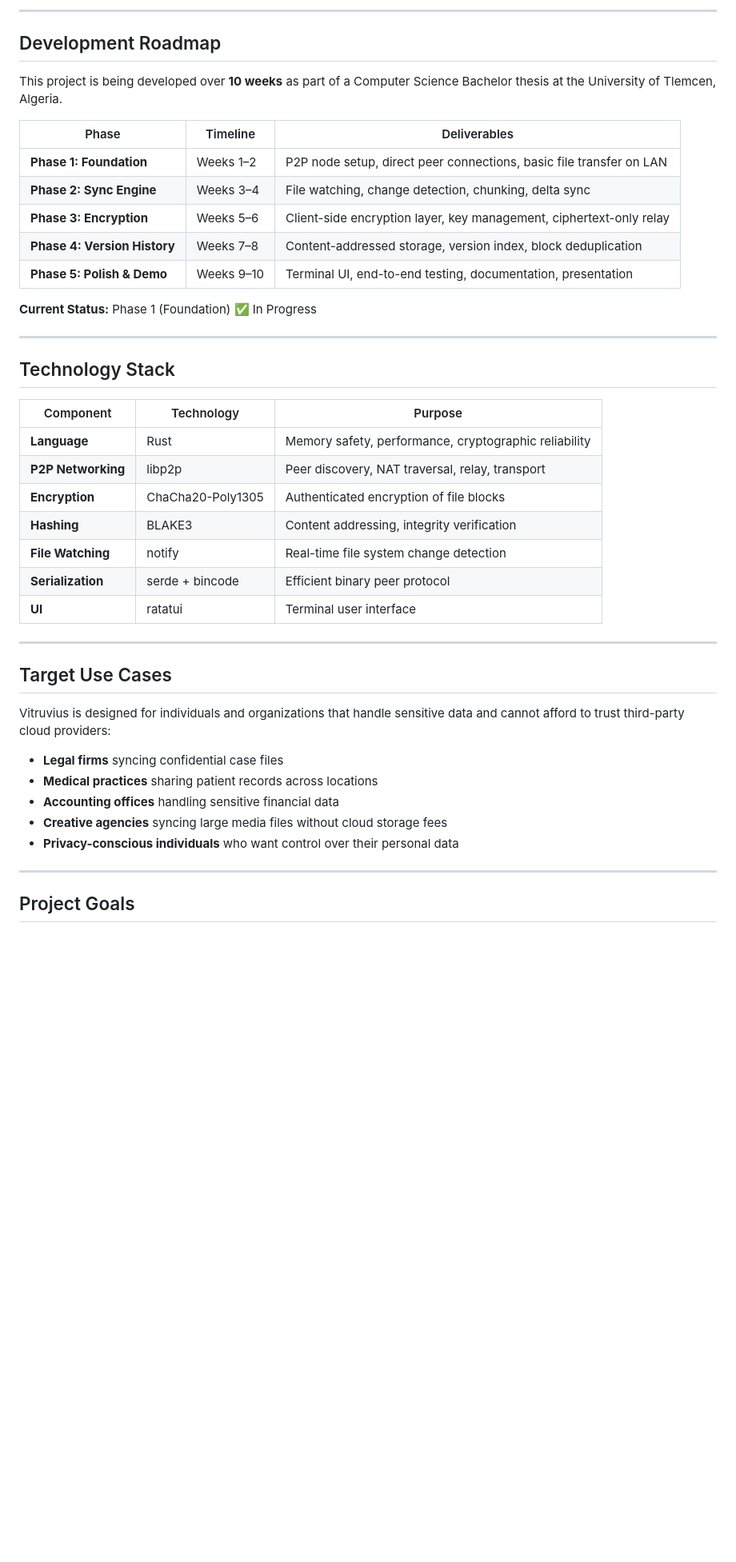
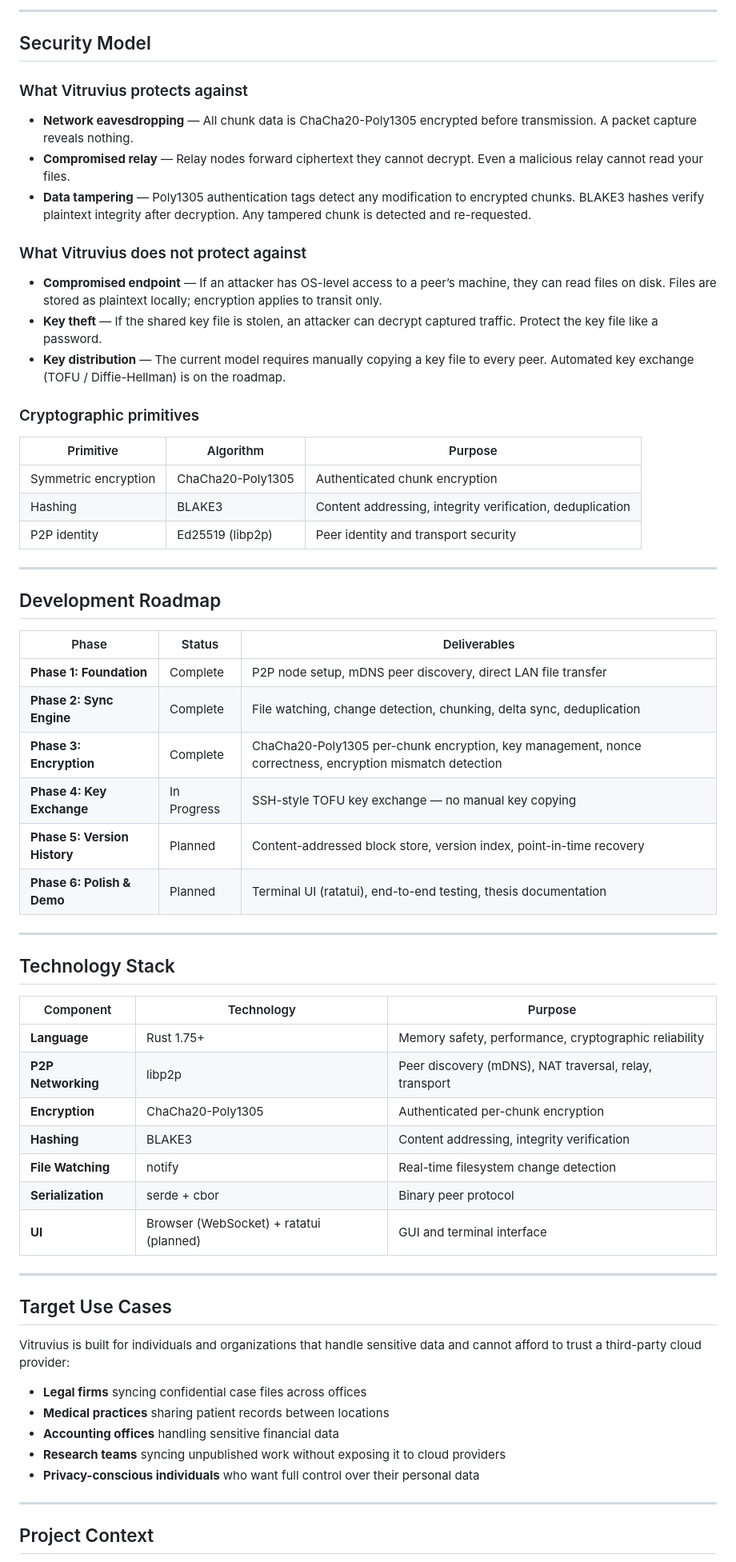
Before and after one commit to XXNOUR/Vitruvius, a Markdown page: README.md, the part around one of its changes. Shown at 80% size. Rendered like a GitHub page; blank space fills up the shorter version.

```diff
--- a/README.md
+++ b/README.md
@@ -116,47 +150,68 @@ cargo build --release
 
----
+-----
+
+## Security Model
+
+### What Vitruvius protects against
+
+- **Network eavesdropping** — All chunk data is ChaCha20-Poly1305 encrypted before transmission. A packet capture reveals nothing.
+- **Compromised relay** — Relay nodes forward ciphertext they cannot decrypt. Even a malicious relay cannot read your files.
+- **Data tampering** — Poly1305 authentication tags detect any modification to encrypted chunks. BLAKE3 hashes verify plaintext integrity after decryption. Any tampered chunk is detected and re-requested.
+
+### What Vitruvius does not protect against
+
+- **Compromised endpoint** — If an attacker has OS-level access to a peer’s machine, they can read files on disk. Files are stored as plaintext locally; encryption applies to transit only.
+- **Key theft** — If the shared key file is stolen, an attacker can decrypt captured traffic. Protect the key file like a password.
+- **Key distribution** — The current model requires manually copying a key file to every peer. Automated key exchange (TOFU / Diffie-Hellman) is on the roadmap.
+
+### Cryptographic primitives
+
+|Primitive           |Algorithm        |Purpose                                                  |
+|--------------------|-----------------|---------------------------------------------------------|
+|Symmetric encryption|ChaCha20-Poly1305|Authenticated chunk encryption                           |
+|Hashing             |BLAKE3           |Content addressing, integrity verification, deduplication|
+|P2P identity        |Ed25519 (libp2p) |Peer identity and transport security                     |
+
+-----
 
 ## Development Roadmap
 
-This project is being developed over **10 weeks** as part of a Computer Science Bachelor thesis at the University of Tlemcen, Algeria.
+|Phase                       |Status       |Deliverables                                                                                            |
+|----------------------------|-------------|--------------------------------------------------------------------------------------------------------|
+|**Phase 1: Foundation**     | Complete   |P2P node setup, mDNS peer discovery, direct LAN file transfer                                           |
+|**Phase 2: Sync Engine**    | Complete   |File watching, change detection, chunking, delta sync, deduplication                                    |
+|**Phase 3: Encryption**     | Complete   |ChaCha20-Poly1305 per-chunk encryption, key management, nonce correctness, encryption mismatch detection|
+|**Phase 4: Key Exchange**   | In Progress|SSH-style TOFU key exchange — no manual key copying                                                     |
+|**Phase 5: Version History**| Planned    |Content-addressed block store, version index, point-in-time recovery                                    |
+|**Phase 6: Polish & Demo**  | Planned    |Terminal UI (ratatui), end-to-end testing, thesis documentation                                         |
 
-| Phase | Timeline | Deliverables |
-|-------|----------|--------------|
-| **Phase 1: Foundation** | Weeks 1–2 | P2P node setup, direct peer connections, basic file transfer on LAN |
-| **Phase 2: Sync Engine** | Weeks 3–4 | File watching, change detection, chunking, delta sync |
-| **Phase 3: Encryption** | Weeks 5–6 | Client-side encryption layer, key management, ciphertext-only relay |
-| **Phase 4: Version History** | Weeks 7–8 | Content-addressed storage, version index, block deduplication |
-| **Phase 5: Polish & Demo** | Weeks 9–10 | Terminal UI, end-to-end testing, documentation, presentation |
-
-**Current Status:** Phase 1 (Foundation) ✅ In Progress
-
----
+-----
 
 ## Technology Stack
 
-| Component | Technology | Purpose |
-|-----------|------------|---------|
-| **Language** | Rust | Memory safety, performance, cryptographic reliability |
-| **P2P Networking** | libp2p | Peer discovery, NAT traversal, relay, transport |
-| **Encryption** | ChaCha20-Poly1305 | Authenticated encryption of file blocks |
-| **Hashing** | BLAKE3 | Content addressing, integrity verification |
-| **File Watching** | notify | Real-time file system change detection |
-| **Serialization** | serde + bincode | Efficient binary peer protocol |
-| **UI** | ratatui | Terminal user interface |
+|Component         |Technology                             |Purpose                                               |
+|------------------|---------------------------------------|------------------------------------------------------|
+|**Language**      |Rust 1.75+                             |Memory safety, performance, cryptographic reliability |
+|**P2P Networking**|libp2p                                 |Peer discovery (mDNS), NAT traversal, relay, transport|
+|**Encryption**    |ChaCha20-Poly1305                      |Authenticated per-chunk encryption                    |
+|**Hashing**       |BLAKE3                                 |Content addressing, integrity verification            |
+|**File Watching** |notify                                 |Real-time filesystem change detection                 |
+|**Serialization** |serde + cbor                           |Binary peer protocol                                  |
+|**UI**            |Browser (WebSocket) + ratatui (planned)|GUI and terminal interface                            |
 
----
+-----
 
 ## Target Use Cases
 
-Vitruvius is designed for individuals and organizations that handle sensitive data and cannot afford to trust third-party cloud providers:
+Vitruvius is built for individuals and organizations that handle sensitive data and cannot afford to trust a third-party cloud provider:
 
-- **Legal firms** syncing confidential case files
-- **Medical practices** sharing patient records across locations
+- **Legal firms** syncing confidential case files across offices
+- **Medical practices** sharing patient records between locations
 - **Accounting offices** handling sensitive financial data
-- **Creative agencies** syncing large media files without cloud storage fees
-- **Privacy-conscious individuals** who want control over their personal data
+- **Research teams** syncing unpublished work without exposing it to cloud providers
+- **Privacy-conscious individuals** who want full control over their personal data
 
----
+-----
 
-## Project Goals
+## Project Context
 
```
Also changed, not shown: other parts of README.md (+125 -101 lines).
